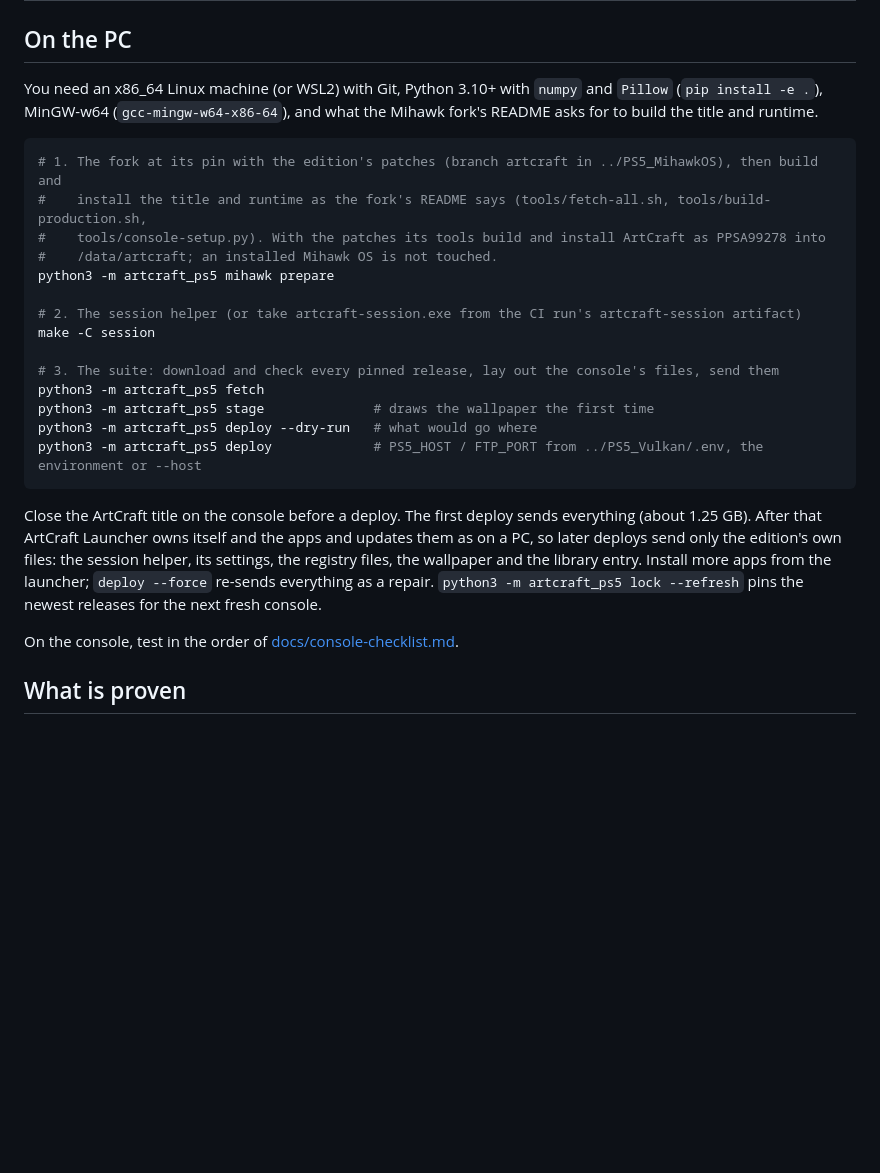
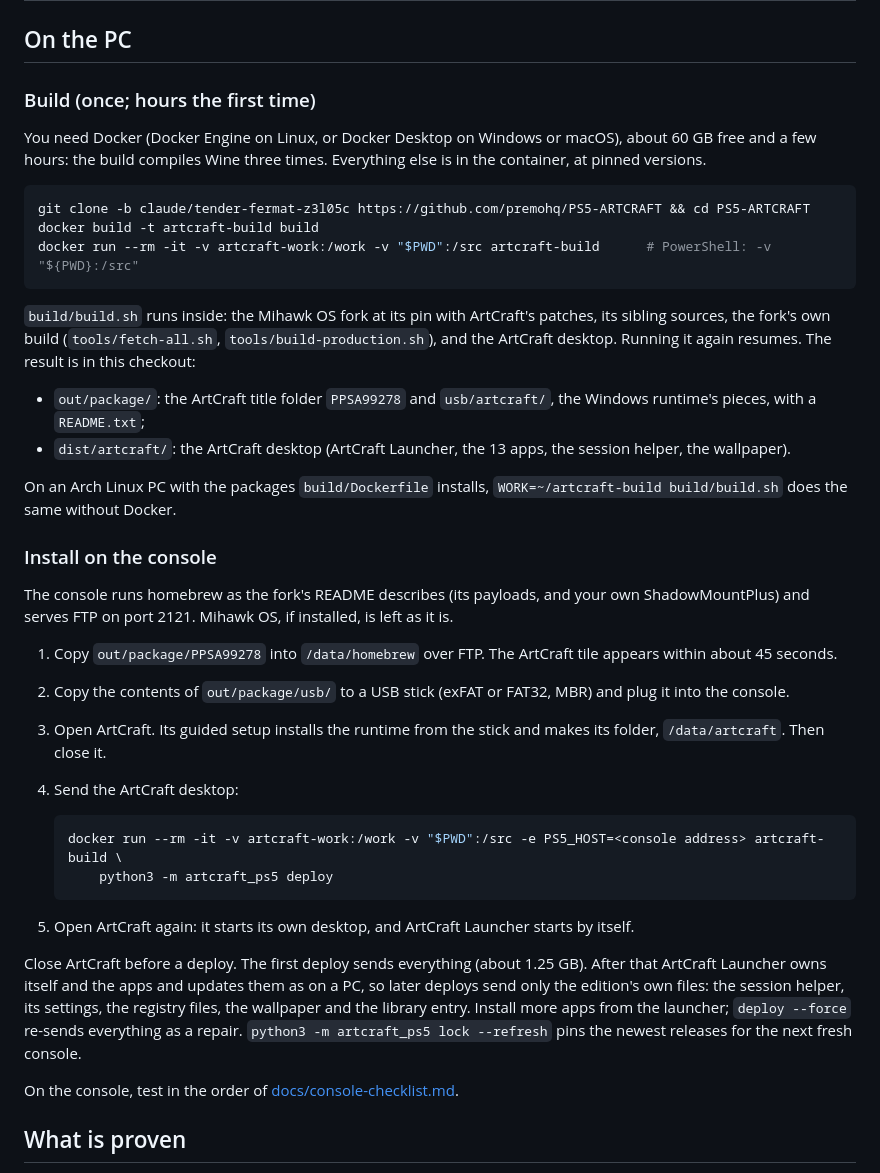
Before and after one commit to premohq/PS5-ARTCRAFT, a Markdown page: README.md, the part around the change. GitHub-like rendering; blank space fills up the shorter version.

Commit message:
README: build in the container, then install on the console in order
The PC section is now the container build: three commands, with the
results in out/package (the title folder and the USB runtime) and
dist/artcraft (the desktop). Then the console install, in an order that
lets the title make /data/artcraft and its logs/ itself, as its own
user, before anything else writes there. The root-access daemon needs
that logs/ folder, and a folder pre-made over FTP is root's.

1. Copy the title folder.
2. Prepare the USB stick with the runtime.
3. Open ArtCraft once, so its setup installs the runtime.
4. Deploy the desktop from the container.
5. Open ArtCraft again.

The console checklist points at those steps and runs its pinned first
deploy in the container.

````diff
--- a/README.md
+++ b/README.md
@@ -25,32 +25,51 @@ other as it was. The cost is disk space: ArtCraft brings its own copy of the run
 
 ## On the PC
 
-You need an x86_64 Linux machine (or WSL2) with Git, Python 3.10+ with `numpy` and `Pillow`
-(`pip install -e .`), MinGW-w64 (`gcc-mingw-w64-x86-64`), and what the Mihawk fork's README asks for to build the
-title and runtime.
+### Build (once; hours the first time)
+
+You need Docker (Docker Engine on Linux, or Docker Desktop on Windows or macOS), about 60 GB free and a few hours: the
+build compiles Wine three times. Everything else is in the container, at pinned versions.
 
 ```sh
-# 1. The fork at its pin with the edition's patches (branch artcraft in ../PS5_MihawkOS), then build and
-#    install the title and runtime as the fork's README says (tools/fetch-all.sh, tools/build-production.sh,
-#    tools/console-setup.py). With the patches its tools build and install ArtCraft as PPSA99278 into
-#    /data/artcraft; an installed Mihawk OS is not touched.
-python3 -m artcraft_ps5 mihawk prepare
-
-# 2. The session helper (or take artcraft-session.exe from the CI run's artcraft-session artifact)
-make -C session
-
-# 3. The suite: download and check every pinned release, lay out the console's files, send them
-python3 -m artcraft_ps5 fetch
-python3 -m artcraft_ps5 stage              # draws the wallpaper the first time
-python3 -m artcraft_ps5 deploy --dry-run   # what would go where
-python3 -m artcraft_ps5 deploy             # PS5_HOST / FTP_PORT from ../PS5_Vulkan/.env, the environment or --host
+git clone -b claude/tender-fermat-z3l05c https://github.com/premohq/PS5-ARTCRAFT && cd PS5-ARTCRAFT
+docker build -t artcraft-build build
+docker run --rm -it -v artcraft-work:/work -v "$PWD":/src artcraft-build      # PowerShell: -v "${PWD}:/src"
 ```
 
-Close the ArtCraft title on the console before a deploy. The first deploy sends everything (about 1.25 GB).
-After that ArtCraft Launcher owns itself and the apps and updates them as on a PC, so later deploys send only the
-edition's own files: the session helper, its settings, the registry files, the wallpaper and the library entry.
-Install more apps from the launcher; `deploy --force` re-sends everything as a repair. `python3 -m artcraft_ps5 lock
---refresh` pins the newest releases for the next fresh console.
+`build/build.sh` runs inside: the Mihawk OS fork at its pin with ArtCraft's patches, its sibling sources, the fork's
+own build (`tools/fetch-all.sh`, `tools/build-production.sh`), and the ArtCraft desktop. Running it again resumes. The
+result is in this checkout:
+
+- `out/package/`: the ArtCraft title folder `PPSA99278` and `usb/artcraft/`, the Windows runtime's pieces, with a
+  `README.txt`;
+- `dist/artcraft/`: the ArtCraft desktop (ArtCraft Launcher, the 13 apps, the session helper, the wallpaper).
+
+On an Arch Linux PC with the packages `build/Dockerfile` installs, `WORK=~/artcraft-build build/build.sh` does the
+same without Docker.
+
+### Install on the console
+
+The console runs homebrew as the fork's README describes (its payloads, and your own ShadowMountPlus) and serves FTP on
+port 2121. Mihawk OS, if installed, is left as it is.
+
+1. Copy `out/package/PPSA99278` into `/data/homebrew` over FTP. The ArtCraft tile appears within about 45 seconds.
+2. Copy the contents of `out/package/usb/` to a USB stick (exFAT or FAT32, MBR) and plug it into the console.
+3. Open ArtCraft. Its guided setup installs the runtime from the stick and makes its folder, `/data/artcraft`. Then
+   close it.
+4. Send the ArtCraft desktop:
+
+   ```sh
+   docker run --rm -it -v artcraft-work:/work -v "$PWD":/src -e PS5_HOST=<console address> artcraft-build \
+       python3 -m artcraft_ps5 deploy
+   ```
+
+5. Open ArtCraft again: it starts its own desktop, and ArtCraft Launcher starts by itself.
+
+Close ArtCraft before a deploy. The first deploy sends everything (about 1.25 GB). After that ArtCraft Launcher owns
+itself and the apps and updates them as on a PC, so later deploys send only the edition's own files: the session
+helper, its settings, the registry files, the wallpaper and the library entry. Install more apps from the launcher;
+`deploy --force` re-sends everything as a repair. `python3 -m artcraft_ps5 lock --refresh` pins the newest releases
+for the next fresh console.
 
 On the console, test in the order of [docs/console-checklist.md](docs/console-checklist.md).
 
````
Also changed, not shown: docs/console-checklist.md (+6 -6 lines).
